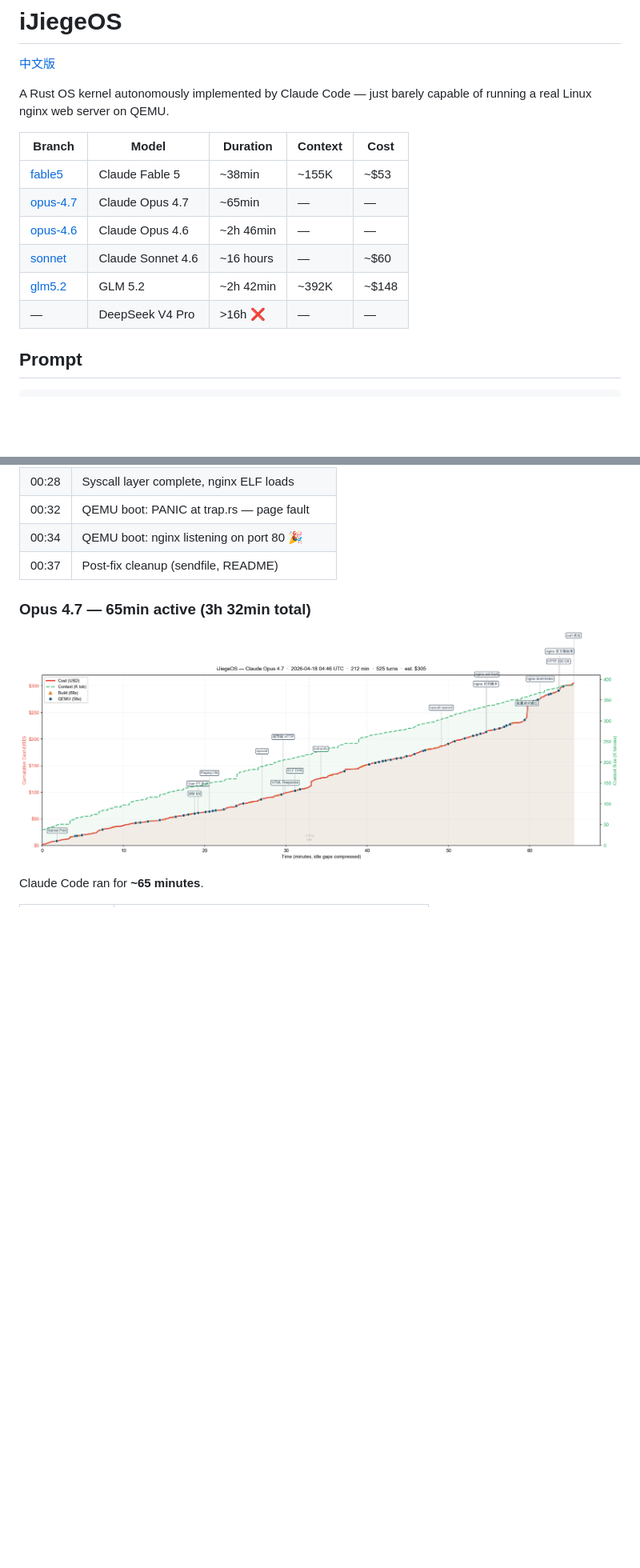
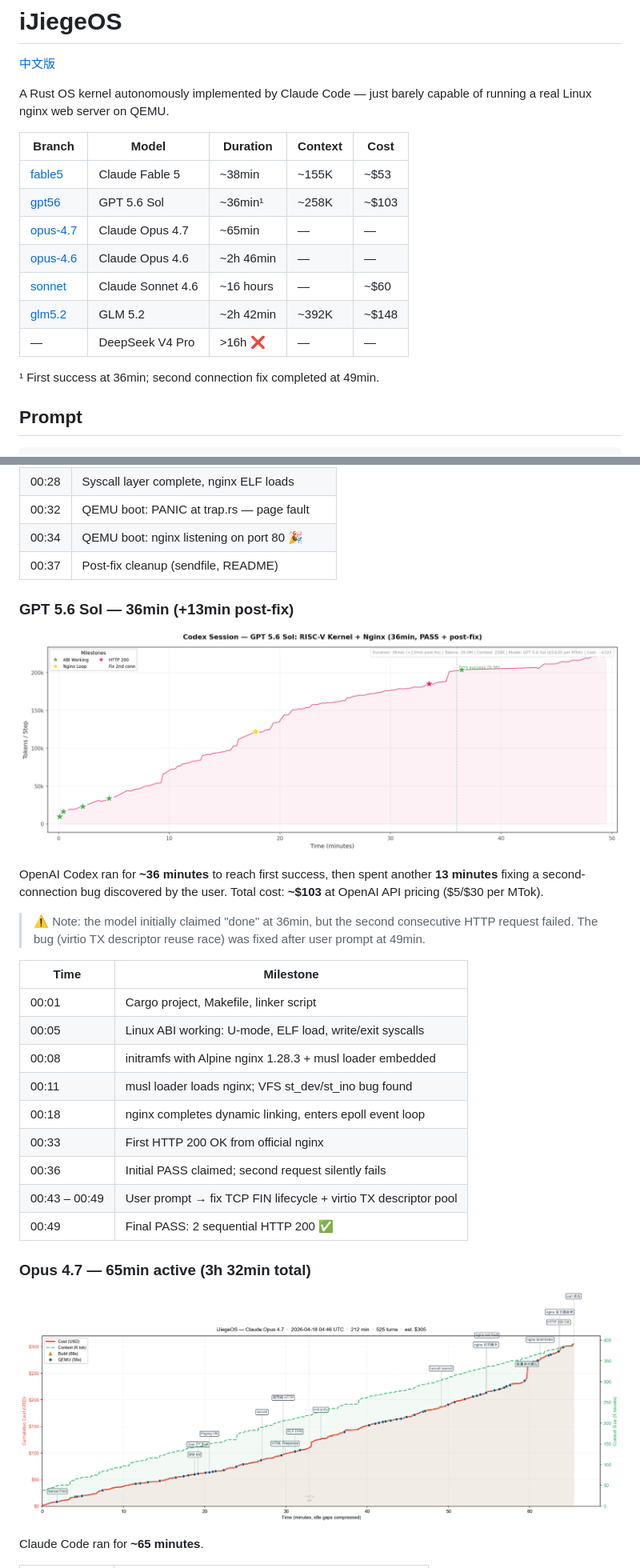
Before and after one commit to wangrunji0408/JiegeOSBench, a Markdown page: README.md, 2 parts joined by grey strips. Shown at 80% size. Drawn GitHub-style; pictures changed too: figures/gpt56-timeline.png (added); blank space fills up the shorter version.

```diff
--- a/README.md
+++ b/README.md
@@ -7,11 +7,14 @@ A Rust OS kernel autonomously implemented by Claude Code — just barely capable
 | Branch | Model | Duration | Context | Cost |
 |--------|-------|----------|---------|------|
 | [fable5](https://github.com/wangrunji0408/iJiegeOS/tree/fable5) | Claude Fable 5 | ~38min | ~155K | ~$53 |
+| [gpt56](https://github.com/wangrunji0408/JiegeOSBench/tree/gpt56) | GPT 5.6 Sol | ~36min¹ | ~258K | ~$103 |
 | [opus-4.7](https://github.com/wangrunji0408/iJiegeOS/tree/opus-4.7) | Claude Opus 4.7 | ~65min | — | — |
 | [opus-4.6](https://github.com/wangrunji0408/iJiegeOS/tree/opus-4.6) | Claude Opus 4.6 | ~2h 46min | — | — |
 | [sonnet](https://github.com/wangrunji0408/iJiegeOS/tree/sonnet) | Claude Sonnet 4.6 | ~16 hours | — | ~$60 |
 | [glm5.2](https://github.com/wangrunji0408/JiegeOSBench/tree/glm5.2) | GLM 5.2 | ~2h 42min | ~392K | ~$148 |
 | — | DeepSeek V4 Pro | >16h ❌ | — | — |
+
+¹ First success at 36min; second connection fix completed at 49min.
 
 ## Prompt
 
@@ -43,6 +46,26 @@ Claude Code ran for **~38 minutes**. Total cost: **~$53** (16.4M tokens incl. pr
 | 00:32 | QEMU boot: PANIC at trap.rs — page fault |
 | 00:34 | QEMU boot: nginx listening on port 80 🎉 |
 | 00:37 | Post-fix cleanup (sendfile, README) |
+
+### GPT 5.6 Sol — 36min (+13min post-fix)
+
+![GPT 5.6 Sol Timeline](figures/gpt56-timeline.png)
+
+OpenAI Codex ran for **~36 minutes** to reach first success, then spent another **13 minutes** fixing a second-connection bug discovered by the user. Total cost: **~$103** at OpenAI API pricing ($5/$30 per MTok).
+
+> ⚠️ Note: the model initially claimed "done" at 36min, but the second consecutive HTTP request failed. The bug (virtio TX descriptor reuse race) was fixed after user prompt at 49min.
+
+| Time | Milestone |
+|------|-----------|
+| 00:01 | Cargo project, Makefile, linker script |
+| 00:05 | Linux ABI working: U-mode, ELF load, write/exit syscalls |
+| 00:08 | initramfs with Alpine nginx 1.28.3 + musl loader embedded |
+| 00:11 | musl loader loads nginx; VFS st_dev/st_ino bug found |
+| 00:18 | nginx completes dynamic linking, enters epoll event loop |
+| 00:33 | First HTTP 200 OK from official nginx |
+| 00:36 | Initial PASS claimed; second request silently fails |
+| 00:43 – 00:49 | User prompt → fix TCP FIN lifecycle + virtio TX descriptor pool |
+| 00:49 | Final PASS: 2 sequential HTTP 200 ✅ |
 
 ### Opus 4.7 — 65min active (3h 32min total)
 
```
Also changed, not shown: README-CN.md (+23 -0 lines).
